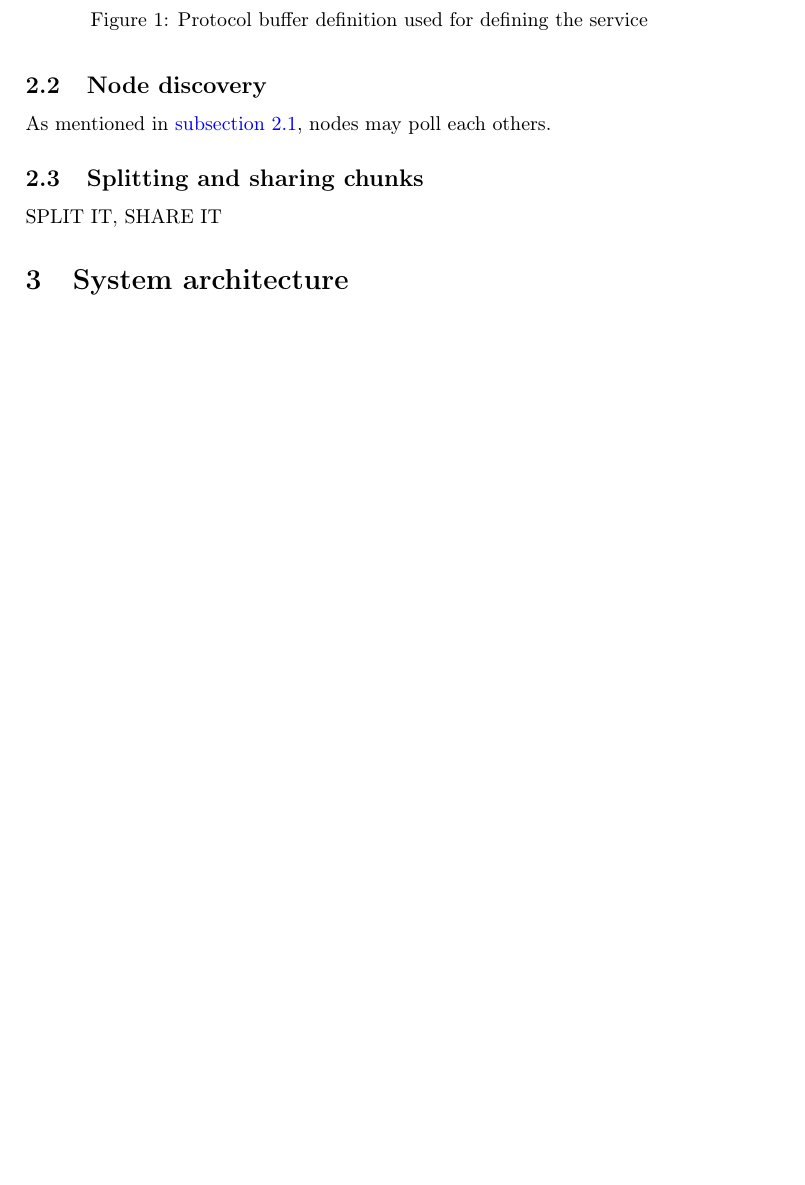
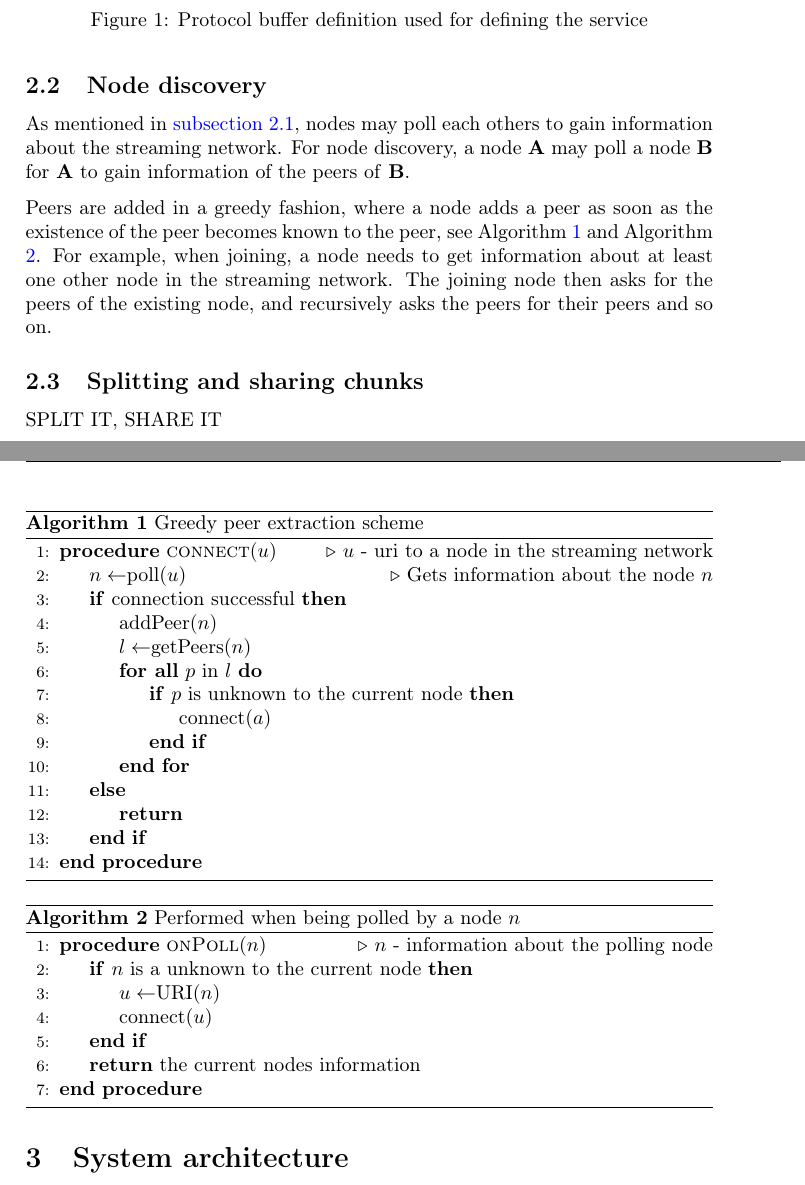
Before and after one commit to Eeemil/fildil, a LaTeX document (report/report.tex): part of page 6 of 8 before the commit and two parts of pages 6 and 7 of 8 after it, the two joined at a grey line, cut so that both start at the same text, the shorter picture padded with empty space. Compiled offline with pdfLaTeX.

Commit message:
Wrote section about peer discovery

```diff
--- a/report/report.tex
+++ b/report/report.tex
@@ -25,6 +25,8 @@
 \usepackage{amssymb}
 \usepackage{amsthm}
 \usepackage{amsfonts}
+\usepackage{algorithm}
+\usepackage{algpseudocode}
 \newtheorem{definition}{Definition}
 \usepackage{float}
 \usepackage{footmisc} % Use symbols instead of numbers for footnotes
@@ -328,9 +330,53 @@ message ReceiveChunkReply {}
 
 \subsection{Node discovery}
 
-As mentioned in \autoref{sec:protobuf}, nodes may poll each others.
+As mentioned in \autoref{sec:protobuf}, nodes may poll each others to
+gain information about the streaming network. For node discovery, a
+node \textbf{A} may poll a node \textbf{B} for \textbf{A} to gain
+information of the peers of \textbf{B}.
 
-%TODO: insert algorithm
+Peers are added in a greedy fashion, where a node adds a peer as soon
+as the existence of the peer becomes known to the peer, see Algorithm
+\autoref{alg:peerextract} and Algorithm \autoref{alg:onpoll}. For
+example, when joining, a node needs to get information about at least
+one other node in the streaming network. The joining node then asks
+for the peers of the existing node, and recursively asks the peers for
+their peers and so on.
+
+\begin{algorithm}
+  \caption{Greedy peer extraction scheme}
+  \label{alg:peerextract}
+  \begin{algorithmic}[1]
+    \Procedure{connect}{$u$}\Comment{$u$ - uri to a node in the streaming network}
+    \State $n \gets$poll($u$)\Comment{Gets information about the node $n$}
+    \If{connection successful}
+    \State addPeer($n$)
+    \State $l \gets$getPeers($n$)
+    \ForAll{$p$ in $l$}
+    \If{$p$ is unknown to the current node}
+    \State connect($a$)
+    \EndIf
+    \EndFor
+    \Else
+    \State \Return
+    \EndIf
+    \EndProcedure
+  \end{algorithmic}
+\end{algorithm}
+
+\begin{algorithm}
+  \caption{Performed when being polled by a node $n$}
+  \label{alg:onpoll}
+  \begin{algorithmic}[1]
+    \Procedure{onPoll}{$n$}\Comment{$n$ - information about the polling node}
+    \If{$n$ is a unknown to the current node}
+    \State $u\gets$URI($n$)
+    \State connect($u$)
+    \EndIf
+    \State \Return the current nodes information
+    \EndProcedure
+  \end{algorithmic}
+\end{algorithm}
 
 \subsection{Splitting and sharing chunks}
 
```
